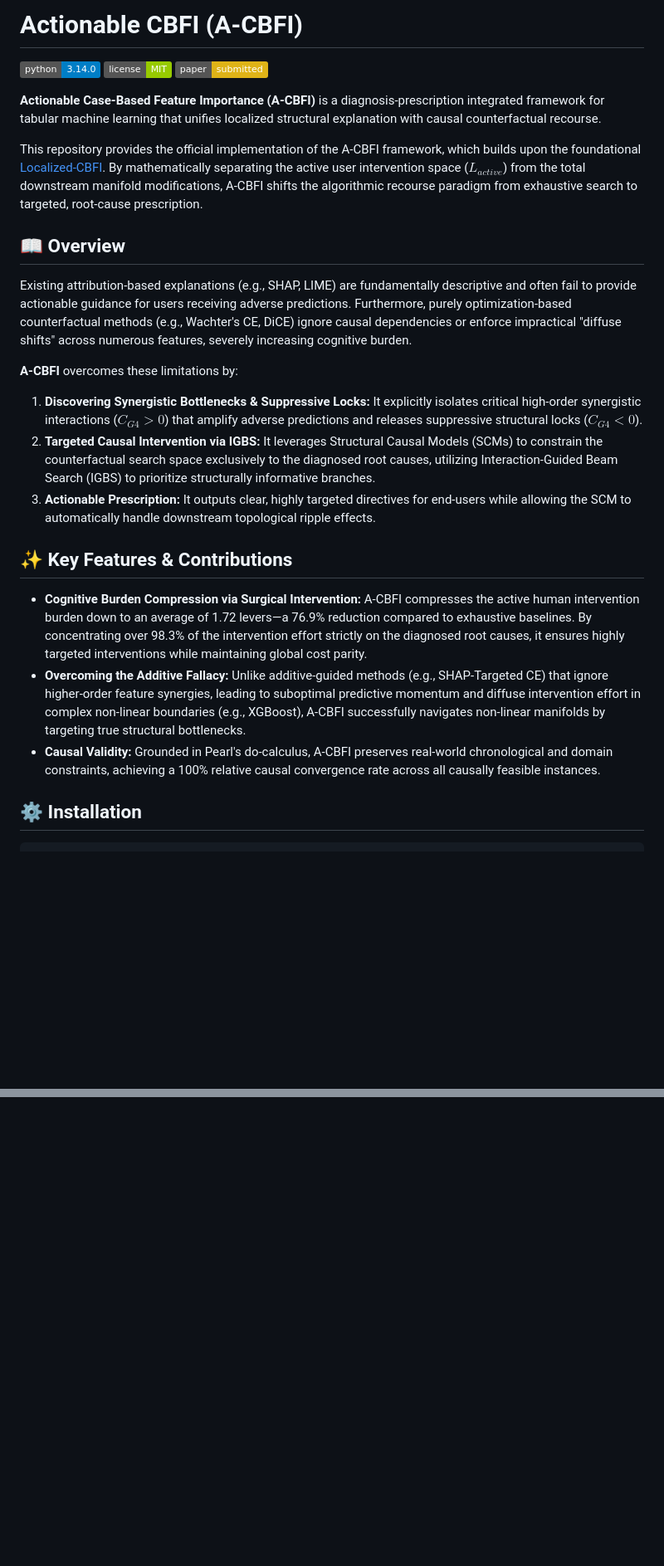
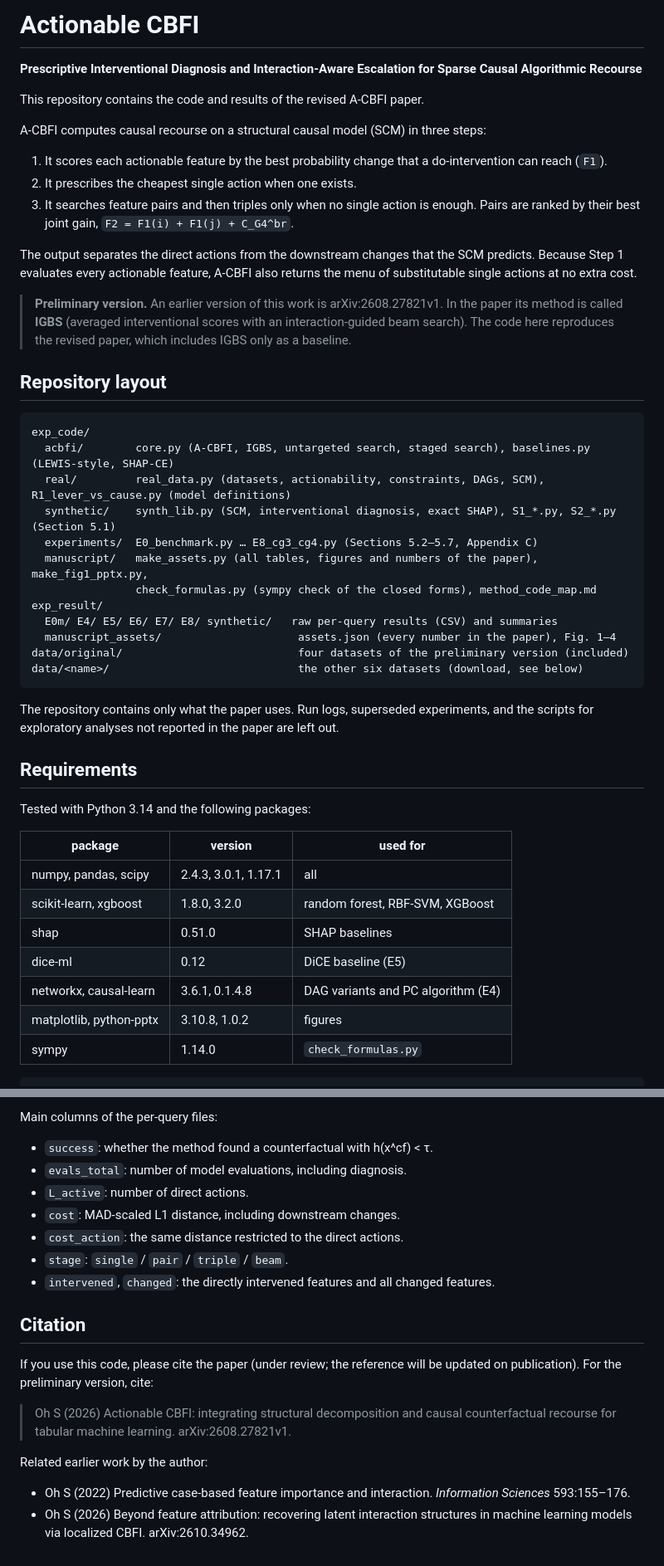
Before and after one commit to dkumango/actionable_CBFI, a Markdown page: README.md, 2 parts joined by grey strips. Shown at 83% size. GitHub-like rendering; badges without logos; blank space fills up the shorter version.

````diff
--- a/README.md
+++ b/README.md
@@ -1,28 +1,49 @@
-# Actionable CBFI (A-CBFI)
+# Actionable CBFI
 
-![Python Version](https://img.shields.io/badge/python-3.14.0-blue.svg)
-![License](https://img.shields.io/badge/license-MIT-green.svg)
-![Paper Status](https://img.shields.io/badge/paper-submitted-yellow.svg)
+**Prescriptive Interventional Diagnosis and Interaction-Aware Escalation for Sparse Causal Algorithmic Recourse**
 
-**Actionable Case-Based Feature Importance (A-CBFI)** is a diagnosis-prescription integrated framework for tabular machine learning that unifies localized structural explanation with causal counterfactual recourse.
+This repository contains the code and results of the revised A-CBFI paper.
 
-This repository provides the official implementation of the A-CBFI framework, which builds upon the foundational [Localized-CBFI](https://github.com/dkumango/Local_CBFI). By mathematically separating the active user intervention space ($L_{active}$) from the total downstream manifold modifications, A-CBFI shifts the algorithmic recourse paradigm from exhaustive search to targeted, root-cause prescription.
+A-CBFI computes causal recourse on a structural causal model (SCM) in three steps:
+1. It scores each actionable feature by the best probability change that a do-intervention can reach (`F1`).
+2. It prescribes the cheapest single action when one exists.
+3. It searches feature pairs and then triples only when no single action is enough. Pairs are ranked by their best joint gain, `F2 = F1(i) + F1(j) + C_G4^br`.
 
-## 📖 Overview
+The output separates the direct actions from the downstream changes that the SCM predicts. Because Step 1 evaluates every actionable feature, A-CBFI also returns the menu of substitutable single actions at no extra cost.
 
-Existing attribution-based explanations (e.g., SHAP, LIME) are fundamentally descriptive and often fail to provide actionable guidance for users receiving adverse predictions. Furthermore, purely optimization-based counterfactual methods (e.g., Wachter's CE, DiCE) ignore causal dependencies or enforce impractical "diffuse shifts" across numerous features, severely increasing cognitive burden.
+> **Preliminary version.** An earlier version of this work is arXiv:2608.27821v1. In the paper its method is called **IGBS** (averaged interventional scores with an interaction-guided beam search). The code here reproduces the revised paper, which includes IGBS only as a baseline.
 
-**A-CBFI** overcomes these limitations by:
-1. **Discovering Synergistic Bottlenecks & Suppressive Locks:** It explicitly isolates critical high-order synergistic interactions ($C_{G4} > 0$) that amplify adverse predictions and releases suppressive structural locks ($C_{G4} < 0$).
-2. **Targeted Causal Intervention via IGBS:** It leverages Structural Causal Models (SCMs) to constrain the counterfactual search space exclusively to the diagnosed root causes, utilizing Interaction-Guided Beam Search (IGBS) to prioritize structurally informative branches.
-3. **Actionable Prescription:** It outputs clear, highly targeted directives for end-users while allowing the SCM to automatically handle downstream topological ripple effects.
+## Repository layout
 
-## ✨ Key Features & Contributions
+```
+exp_code/
+  acbfi/        core.py (A-CBFI, IGBS, untargeted search, staged search), baselines.py (LEWIS-style, SHAP-CE)
+  real/         real_data.py (datasets, actionability, constraints, DAGs, SCM), R1_lever_vs_cause.py (model definitions)
+  synthetic/    synth_lib.py (SCM, interventional diagnosis, exact SHAP), S1_*.py, S2_*.py (Section 5.1)
+  experiments/  E0_benchmark.py … E8_cg3_cg4.py (Sections 5.2–5.7, Appendix C)
+  manuscript/   make_assets.py (all tables, figures and numbers of the paper), make_fig1_pptx.py,
+                check_formulas.py (sympy check of the closed forms), method_code_map.md
+exp_result/
+  E0m/ E4/ E5/ E6/ E7/ E8/ synthetic/   raw per-query results (CSV) and summaries
+  manuscript_assets/                     assets.json (every number in the paper), Fig. 1–4
+data/original/                           four datasets of the preliminary version (included)
+data/<name>/                             the other six datasets (download, see below)
+```
 
-* **Cognitive Burden Compression via Surgical Intervention:** A-CBFI compresses the active human intervention burden down to an average of 1.72 levers—a 76.9% reduction compared to exhaustive baselines. By concentrating over 98.3% of the intervention effort strictly on the diagnosed root causes, it ensures highly targeted interventions while maintaining global cost parity.
-* **Overcoming the Additive Fallacy:** Unlike additive-guided methods (e.g., SHAP-Targeted CE) that ignore higher-order feature synergies, leading to suboptimal predictive momentum and diffuse intervention effort in complex non-linear boundaries (e.g., XGBoost), A-CBFI successfully navigates non-linear manifolds by targeting true structural bottlenecks.
-* **Causal Validity:** Grounded in Pearl's do-calculus, A-CBFI preserves real-world chronological and domain constraints, achieving a 100% relative causal convergence rate across all causally feasible instances.
+The repository contains only what the paper uses. Run logs, superseded experiments, and the scripts for exploratory analyses not reported in the paper are left out.
 
-## ⚙️ Installation
+## Requirements
+
+Tested with Python 3.14 and the following packages:
+
+| package | version | used for |
+|---|---|---|
+| numpy, pandas, scipy | 2.4.3, 3.0.1, 1.17.1 | all |
+| scikit-learn, xgboost | 1.8.0, 3.2.0 | random forest, RBF-SVM, XGBoost |
+| shap | 0.51.0 | SHAP baselines |
+| dice-ml | 0.12 | DiCE baseline (E5) |
+| networkx, causal-learn | 3.6.1, 0.1.4.8 | DAG variants and PC algorithm (E4) |
+| matplotlib, python-pptx | 3.10.8, 1.0.2 | figures |
+| sympy | 1.14.0 | `check_formulas.py` |
 
 ```bash
@@ -113,0 +153,18 @@ For any questions, discussions, or collaboration inquiries regarding Explainable
+Main columns of the per-query files:
+- `success`: whether the method found a counterfactual with h(x^cf) < τ.
+- `evals_total`: number of model evaluations, including diagnosis.
+- `L_active`: number of direct actions.
+- `cost`: MAD-scaled L1 distance, including downstream changes.
+- `cost_action`: the same distance restricted to the direct actions.
+- `stage`: `single` / `pair` / `triple` / `beam`.
+- `intervened`, `changed`: the directly intervened features and all changed features.
+
+## Citation
+
+If you use this code, please cite the paper (under review; the reference will be updated on publication). For the preliminary version, cite:
+
+> Oh S (2026) Actionable CBFI: integrating structural decomposition and causal counterfactual recourse for tabular machine learning. arXiv:2608.27821v1.
+
+Related earlier work by the author:
+- Oh S (2022) Predictive case-based feature importance and interaction. *Information Sciences* 593:155–176.
+- Oh S (2026) Beyond feature attribution: recovering latent interaction structures in machine learning models via localized CBFI. arXiv:2610.34962.
````
Also changed, not shown: other parts of README.md (+91 -73 lines).
